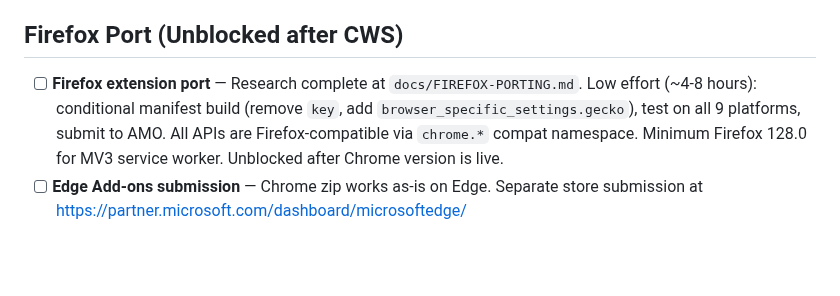
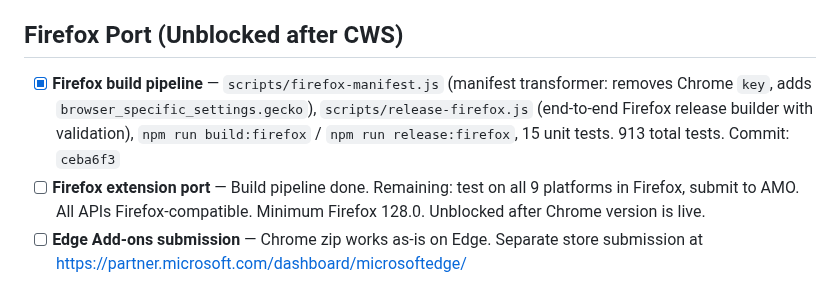
Before and after one commit to Joald/consistent-subtitle-style, a Markdown page: BACKLOG.md, the part around the change. Rendered like a GitHub page; blank space fills up the shorter version.

Commit message:
docs: update backlog — Firefox build pipeline complete (59e3d68)

```diff
--- a/BACKLOG.md
+++ b/BACKLOG.md
@@ -36,7 +36,8 @@
 
 ## Firefox Port (Unblocked after CWS)
 
-- [ ] **Firefox extension port** — Research complete at `docs/FIREFOX-PORTING.md`. Low effort (~4-8 hours): conditional manifest build (remove `key`, add `browser_specific_settings.gecko`), test on all 9 platforms, submit to AMO. All APIs are Firefox-compatible via `chrome.*` compat namespace. Minimum Firefox 128.0 for MV3 service worker. Unblocked after Chrome version is live.
+- [x] **Firefox build pipeline** — `scripts/firefox-manifest.js` (manifest transformer: removes Chrome `key`, adds `browser_specific_settings.gecko`), `scripts/release-firefox.js` (end-to-end Firefox release builder with validation), `npm run build:firefox` / `npm run release:firefox`, 15 unit tests. 913 total tests. Commit: `ceba6f3`
+- [ ] **Firefox extension port** — Build pipeline done. Remaining: test on all 9 platforms in Firefox, submit to AMO. All APIs Firefox-compatible. Minimum Firefox 128.0. Unblocked after Chrome version is live.
 - [ ] **Edge Add-ons submission** — Chrome zip works as-is on Edge. Separate store submission at https://partner.microsoft.com/dashboard/microsoftedge/
 
 ## Pending (Blocked on PAT Scope)
```
